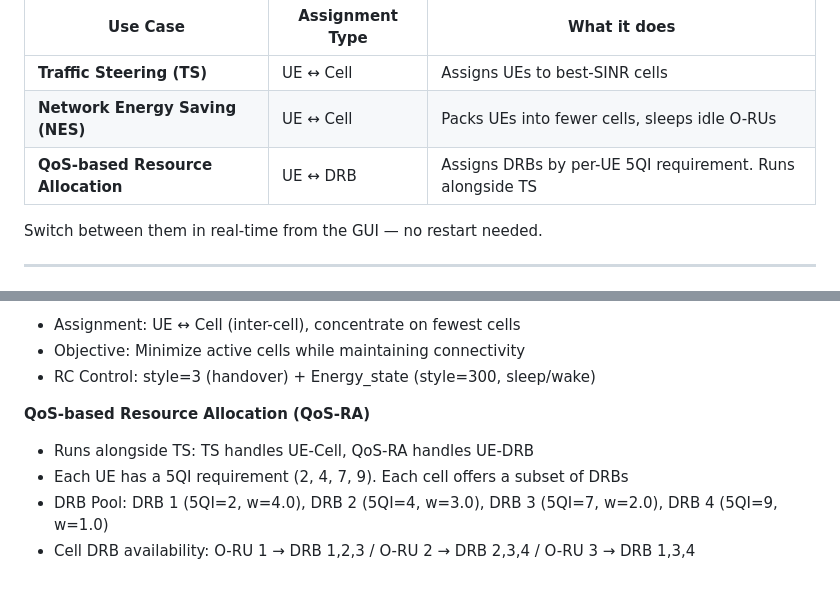
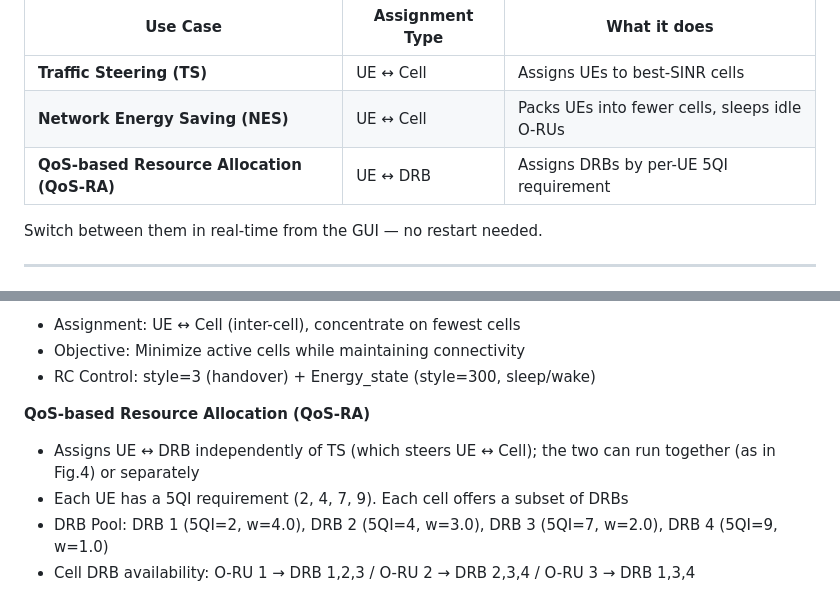
Before and after one commit to mekdugi/Q-xApp, a Markdown page: README.md, 2 parts joined by grey strips. GitHub-like rendering.

Commit message:
README: QoS-RA is an independent use case, not bound to TS
- Add the (QoS-RA) abbreviation in the use-case table.
- Drop "Runs alongside TS": QoS-RA assigns UE <-> DRB independently of TS and can
  run with or without it. The TS+QoS-RA combination in Fig.4 is just one scenario.

Co-Authored-By: Claude Opus 4.8 (1M context) <noreply@anthropic.com>

```diff
--- a/README.md
+++ b/README.md
@@ -14,7 +14,7 @@ Q-xApp demonstrates that diverse O-RAN near-RT RIC use cases share a common **in
 |----------|----------------|-------------|
 | **Traffic Steering (TS)** | UE ↔ Cell | Assigns UEs to best-SINR cells |
 | **Network Energy Saving (NES)** | UE ↔ Cell | Packs UEs into fewer cells, sleeps idle O-RUs |
-| **QoS-based Resource Allocation** | UE ↔ DRB | Assigns DRBs by per-UE 5QI requirement. Runs alongside TS |
+| **QoS-based Resource Allocation (QoS-RA)** | UE ↔ DRB | Assigns DRBs by per-UE 5QI requirement |
 
 Switch between them in real-time from the GUI — no restart needed.
 
@@ -205,7 +205,7 @@ Switch use cases and configure policies in real-time:
 - RC Control: style=3 (handover) + Energy_state (style=300, sleep/wake)
 
 **QoS-based Resource Allocation (QoS-RA)**
-- Runs alongside TS: TS handles UE-Cell, QoS-RA handles UE-DRB
+- Assigns UE ↔ DRB independently of TS (which steers UE ↔ Cell); the two can run together (as in Fig.4) or separately
 - Each UE has a 5QI requirement (2, 4, 7, 9). Each cell offers a subset of DRBs
 - DRB Pool: DRB 1 (5QI=2, w=4.0), DRB 2 (5QI=4, w=3.0), DRB 3 (5QI=7, w=2.0), DRB 4 (5QI=9, w=1.0)
 - Cell DRB availability: O-RU 1 → DRB 1,2,3 / O-RU 2 → DRB 2,3,4 / O-RU 3 → DRB 1,3,4
```
